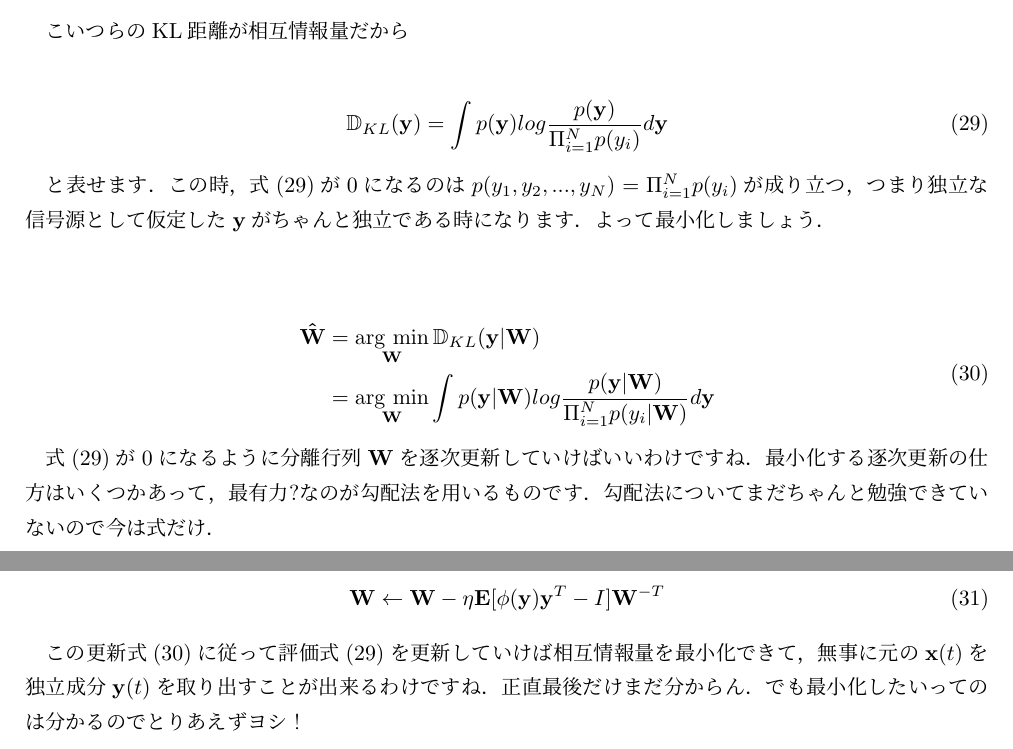
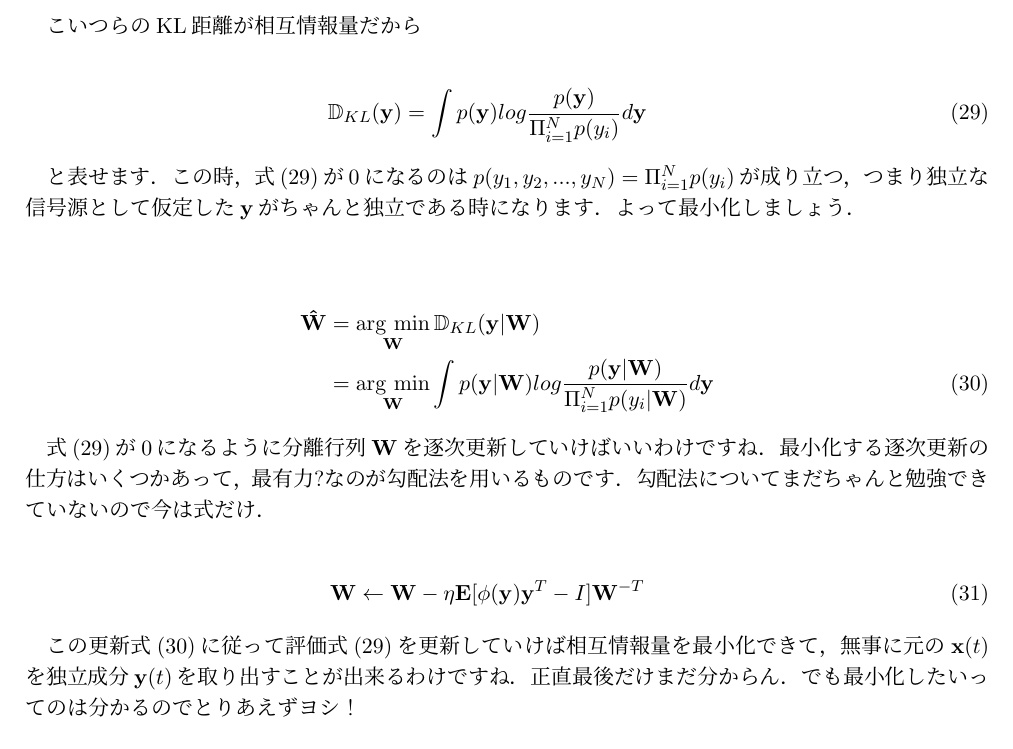
Before and after one commit to Yujingoto/math, a LaTeX document (Advanced/advanced.tex): two parts of pages 14 and 15 of 15 before the commit and part of page 16 of 17 after it, the two joined at a grey line, cut so that both start at the same text. Compiled offline with upLaTeX and dvipdfmx.

Commit message:
fixed for visual studio code upLaTeX again!!

```diff
--- a/Advanced/advanced.tex
+++ b/Advanced/advanced.tex
@@ -1,4 +1,6 @@
-\documentclass[11pt,a4paper]{jsarticle}                    % fir platex
+%\documentclass[11pt,a4paper]{jsarticle}
+\documentclass[11pt,a4paper,uplatex]{ujreport}
+% fir platex
 %\documentclass[11pt,a4paper,uplatex]{ujreport} 	% for uplatex
 %
 \usepackage{amsmath,amssymb}
@@ -429,13 +432,11 @@ p (\mathbf{y}) = \Pi_{i=1}^N p(y_i) \qquad \text{周辺分布}
 
 と表せます．この時，式(\ref{eq:ICA1})が0になるのは$p(y_1, y_2,...,y_N) =\Pi_{i=1}^N p(y_i) $が成り立つ，つまり独立な信号源として仮定した$\mathbf{y}$がちゃんと独立である時になります．よって最小化しましょう．\\
 
-\begin{eqnarray}
+\begin{align}
 \label{eq:ICA2}
-\begin{split}
-\mathbf{\hat W} &= \argmin_{\mathbf{W}} \mathbb{D}_{KL}(\mathbf{y}|\mathbf{W})\\
+\mathbf{\hat W} &= \argmin_{\mathbf{W}} \mathbb{D}_{KL}(\mathbf{y}|\mathbf{W}) \nonumber \\
 &= \argmin_{\mathbf{W}} \int p(\mathbf{y}|\mathbf{W}) log \frac{p(\mathbf{y}|\mathbf{W})}{\Pi_{i=1}^N p(y_i|\mathbf{W})} d\mathbf{y}
-\end{split}
-\end{eqnarray}
+\end{align}
 
 式(\ref{eq:ICA1})が0になるように分離行列$\mathbf{W}$を逐次更新していけばいいわけですね．最小化する逐次更新の仕方はいくつかあって，最有力?なのが勾配法を用いるものです．勾配法についてまだちゃんと勉強できていないので今は式だけ．
 
```
Also changed, not shown: Basic/basic.tex (+1 -1 lines), Advanced/advanced.pdf, Basic/basic.pdf, Advanced/advanced.tex (9 more changed lines).
